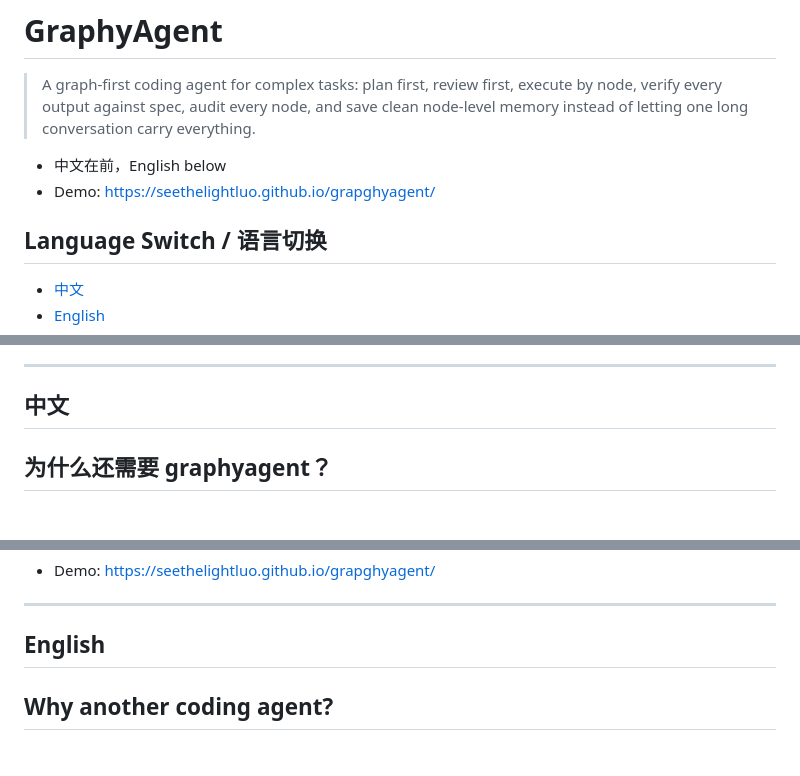
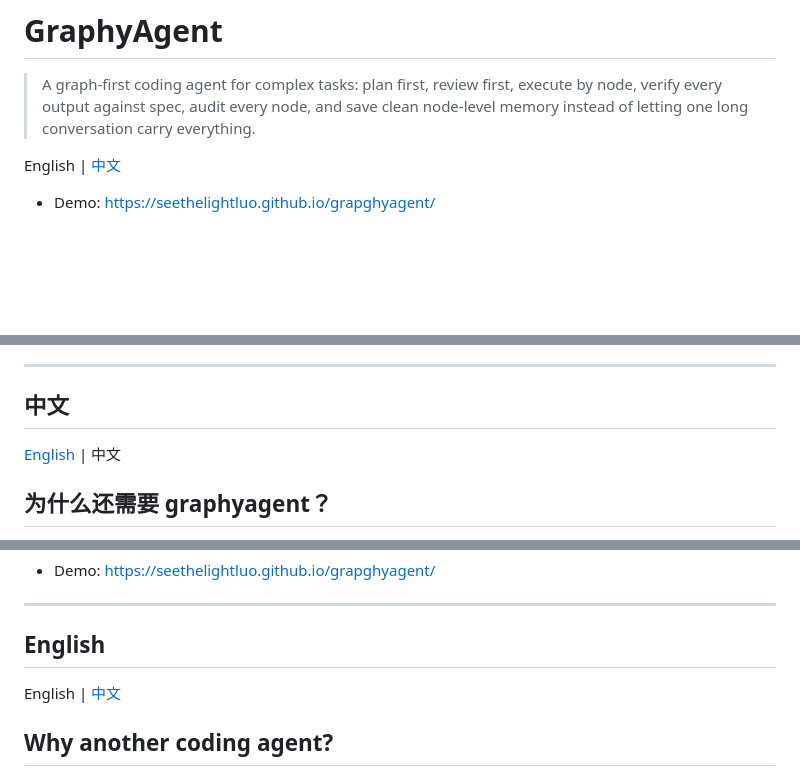
Before and after one commit to seethelightluo/grapghyagent, a Markdown page: README.md, 3 parts joined by grey strips. GitHub-like rendering; blank space fills up the shorter version.

Commit message:
Update README: add language switch, fix terminology to match code
- Add English/中文 anchor links at top and section headers
- Replace "contract" with spec terminology (input_spec/output_spec)
- Expand "什么时候应该用" with 6 technical capabilities
- Expand feature list from 6 to 9 items
- Update English side: verifiable, spec-based, subgraph decomposition
- Add gate_condition, necessity_audit, evidence_pointers to descriptions

```diff
--- a/README.md
+++ b/README.md
@@ -2,13 +2,9 @@
 
 > A graph-first coding agent for complex tasks: plan first, review first, execute by node, verify every output against spec, audit every node, and save clean node-level memory instead of letting one long conversation carry everything.
 
-- 中文在前，English below
+English | [中文](#中文)
+
 - Demo: https://seethelightluo.github.io/grapghyagent/
-
-## Language Switch / 语言切换
-
-- [中文](#zh)
-- [English](#en)
 
 ---
 
@@ -16,4 +11,6 @@
 ## 中文
+
+[English](#graphyagent) | 中文
 
 ## 为什么还需要 graphyagent？
 
@@ -228,4 +224,6 @@ GraphyAgent 不是“另一个会写代码的 agent”。
 ## English
+
+English | [中文](#中文)
 
 ## Why another coding agent?
 
```
Also changed, not shown: other parts of README.md (+0 -2 lines).
